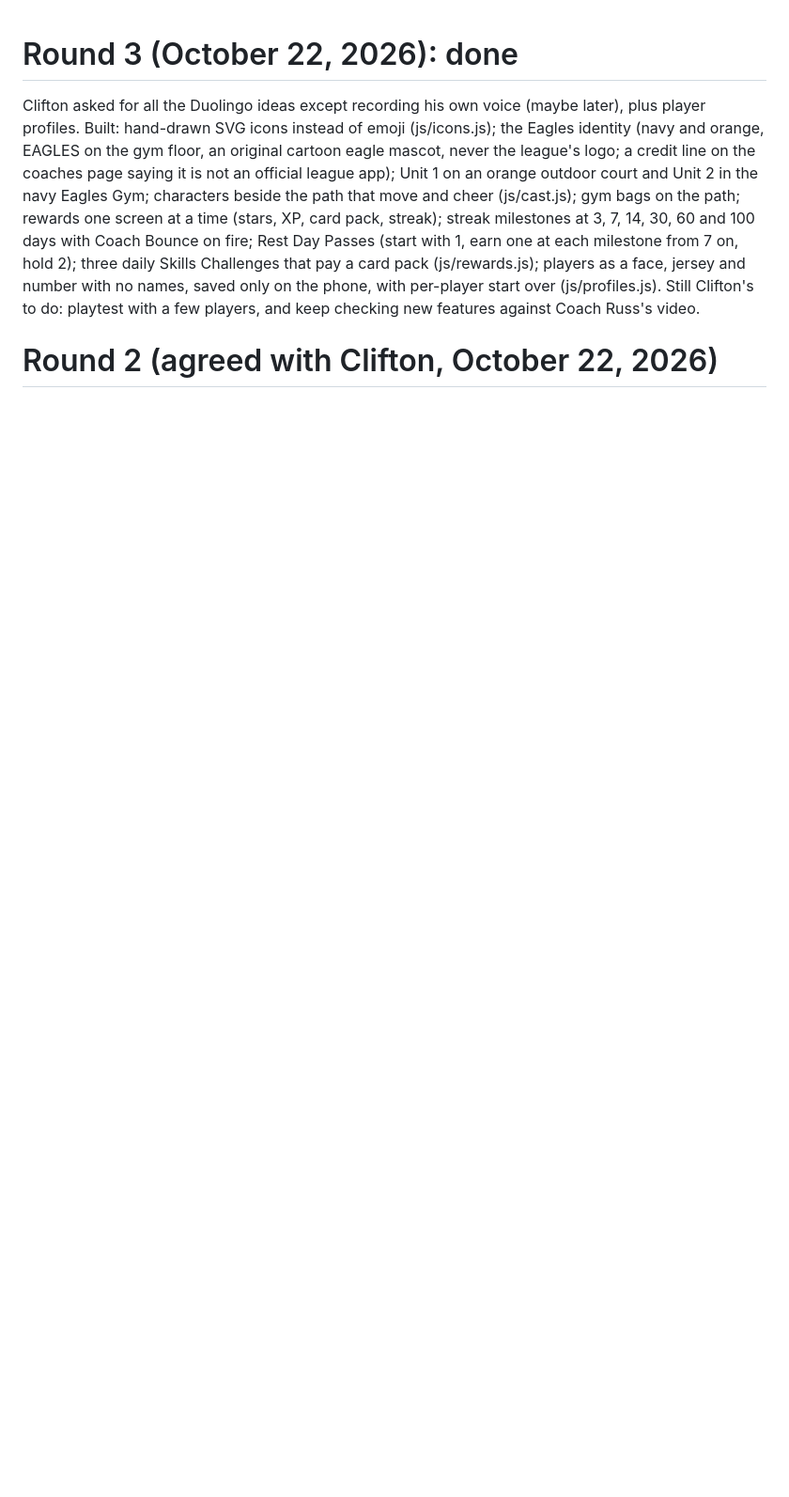
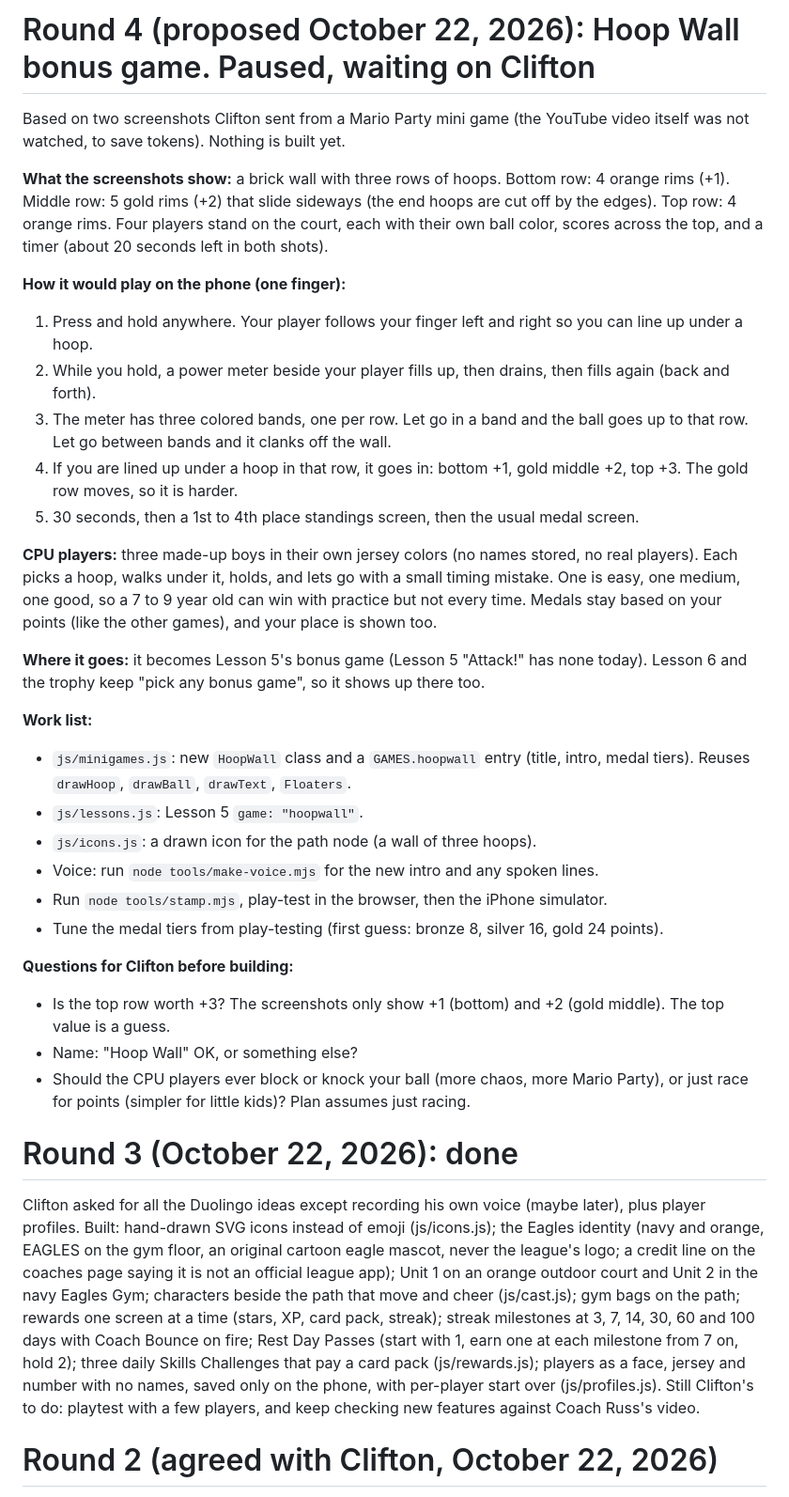
Before and after one commit to crouchclifton/five-out-hoops, a Markdown page: PLAN.md, the part around the change. Shown at 94% size. GitHub-like rendering; blank space fills up the shorter version.

Commit message:
Plan Round 4: Hoop Wall bonus game with CPU players
Co-Authored-By: Claude Opus 5.5 <noreply@anthropic.com>

```diff
--- a/PLAN.md
+++ b/PLAN.md
@@ -1,3 +1,33 @@
+# Round 4 (proposed October 22, 2026): Hoop Wall bonus game. Paused, waiting on Clifton
+
+Based on two screenshots Clifton sent from a Mario Party mini game (the YouTube video itself was not watched, to save tokens). Nothing is built yet.
+
+**What the screenshots show:** a brick wall with three rows of hoops. Bottom row: 4 orange rims (+1). Middle row: 5 gold rims (+2) that slide sideways (the end hoops are cut off by the edges). Top row: 4 orange rims. Four players stand on the court, each with their own ball color, scores across the top, and a timer (about 20 seconds left in both shots).
+
+**How it would play on the phone (one finger):**
+1. Press and hold anywhere. Your player follows your finger left and right so you can line up under a hoop.
+2. While you hold, a power meter beside your player fills up, then drains, then fills again (back and forth).
+3. The meter has three colored bands, one per row. Let go in a band and the ball goes up to that row. Let go between bands and it clanks off the wall.
+4. If you are lined up under a hoop in that row, it goes in: bottom +1, gold middle +2, top +3. The gold row moves, so it is harder.
+5. 30 seconds, then a 1st to 4th place standings screen, then the usual medal screen.
+
+**CPU players:** three made-up boys in their own jersey colors (no names stored, no real players). Each picks a hoop, walks under it, holds, and lets go with a small timing mistake. One is easy, one medium, one good, so a 7 to 9 year old can win with practice but not every time. Medals stay based on your points (like the other games), and your place is shown too.
+
+**Where it goes:** it becomes Lesson 5's bonus game (Lesson 5 "Attack!" has none today). Lesson 6 and the trophy keep "pick any bonus game", so it shows up there too.
+
+**Work list:**
+- `js/minigames.js`: new `HoopWall` class and a `GAMES.hoopwall` entry (title, intro, medal tiers). Reuses `drawHoop`, `drawBall`, `drawText`, `Floaters`.
+- `js/lessons.js`: Lesson 5 `game: "hoopwall"`.
+- `js/icons.js`: a drawn icon for the path node (a wall of three hoops).
+- Voice: run `node tools/make-voice.mjs` for the new intro and any spoken lines.
+- Run `node tools/stamp.mjs`, play-test in the browser, then the iPhone simulator.
+- Tune the medal tiers from play-testing (first guess: bronze 8, silver 16, gold 24 points).
+
+**Questions for Clifton before building:**
+- Is the top row worth +3? The screenshots only show +1 (bottom) and +2 (gold middle). The top value is a guess.
+- Name: "Hoop Wall" OK, or something else?
+- Should the CPU players ever block or knock your ball (more chaos, more Mario Party), or just race for points (simpler for little kids)? Plan assumes just racing.
+
 # Round 3 (October 22, 2026): done
 
 Clifton asked for all the Duolingo ideas except recording his own voice (maybe later), plus player profiles. Built: hand-drawn SVG icons instead of emoji (js/icons.js); the Eagles identity (navy and orange, EAGLES on the gym floor, an original cartoon eagle mascot, never the league's logo; a credit line on the coaches page saying it is not an official league app); Unit 1 on an orange outdoor court and Unit 2 in the navy Eagles Gym; characters beside the path that move and cheer (js/cast.js); gym bags on the path; rewards one screen at a time (stars, XP, card pack, streak); streak milestones at 3, 7, 14, 30, 60 and 100 days with Coach Bounce on fire; Rest Day Passes (start with 1, earn one at each milestone from 7 on, hold 2); three daily Skills Challenges that pay a card pack (js/rewards.js); players as a face, jersey and number with no names, saved only on the phone, with per-player start over (js/profiles.js). Still Clifton's to do: playtest with a few players, and keep checking new features against Coach Russ's video.
```
